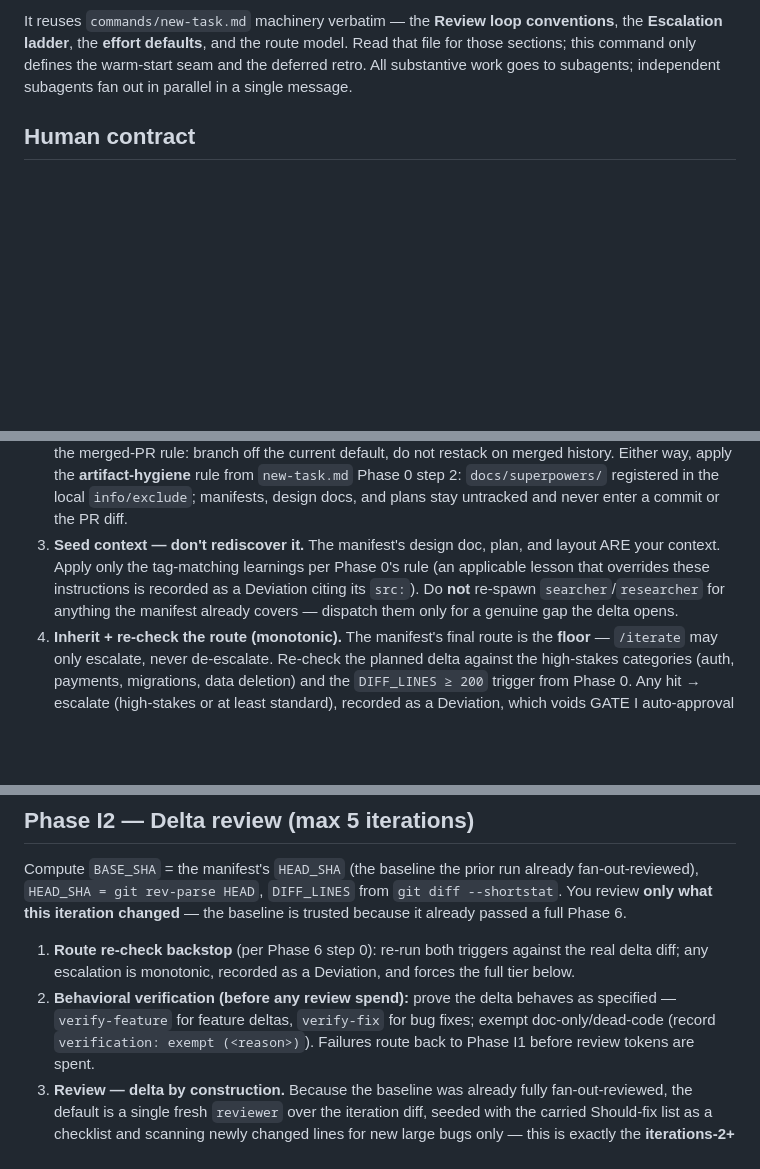
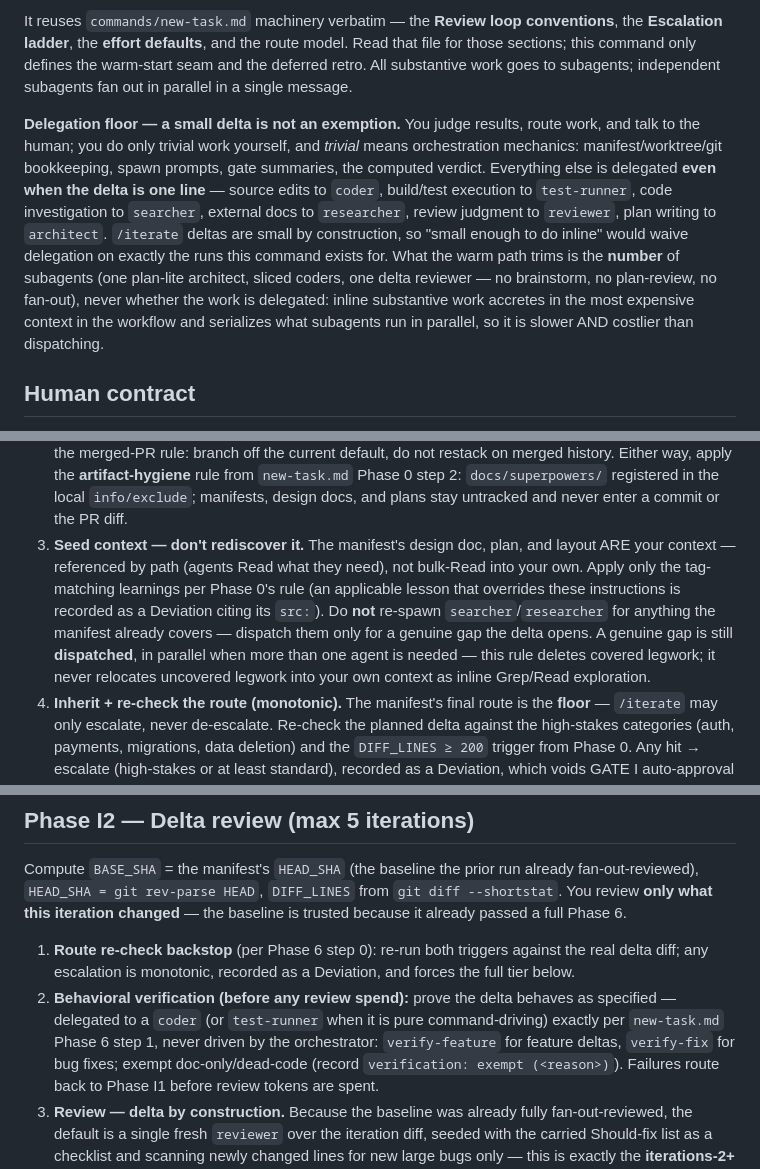
Before and after one commit to marino39/software-developer-workflows, a Markdown page: commands/iterate.md, 3 parts joined by grey strips. Drawn GitHub-style; blank space fills up the shorter version.

Commit message:
iterate: add explicit delegation floor — small deltas don't waive dispatch
/iterate was under-delegating in live sessions: the orchestrator absorbed
subagent work inline (source edits, test runs, verification drives, gap
investigation) because deltas are small by construction and "small enough to
do inline" read as license. Inline work rides the most expensive context at
xhigh effort and serializes what subagents run in parallel — slower and
costlier than dispatching.

Three latitude points closed in commands/iterate.md:

- Intro: a Delegation floor paragraph restating the orchestrator role
  new-task.md line 7 has but iterate.md never did, defining "trivial" as
  orchestration mechanics only, and stating that the warm path trims the
  NUMBER of subagents, never whether work is delegated.
- Phase I0.3: the "don't re-spawn searcher/researcher" rule was one-sided —
  it suppressed dispatch without forbidding inline gap exploration. A genuine
  gap is now explicitly dispatched, never Grep/Read-explored inline; seeded
  artifacts are referenced by path, not bulk-Read.
- Phase I2.2: behavioral verification named no executor (new-task Phase 6.1
  delegates to coder/test-runner explicitly; the 2026-07-09 iterate-cold-code
  scorecard already observed orchestrator-driven verification). Now delegated
  exactly per Phase 6.1.
- Token hygiene: anchors the floor ("substantive work never done inline").

Ledger row added (candidate; source: user report 2026-07-22 + proposal
2026-07-20 token-flow mechanism 4). Protocol status: lint green (all 8
checks); behavior-affecting, so the live /workflow-eval scorecard on tasks
04-05 is owed pre-merge and rides the PR (authoring environment cannot run
the live eval, per the 2026-07-20 precedent).

Co-Authored-By: Claude Fable 5 <noreply@anthropic.com>
Claude-Session: https://claude.ai/code/session_01BYw8BLLtnSQVKj7nTdTsrS

```diff
--- a/commands/iterate.md
+++ b/commands/iterate.md
@@ -16,6 +16,21 @@ conventions**, the **Escalation ladder**, the **effort defaults**, and the route
 model. Read that file for those sections; this command only defines the warm-start
 seam and the deferred retro. All substantive work goes to subagents; independent
 subagents fan out in parallel in a single message.
+
+**Delegation floor — a small delta is not an exemption.** You judge results,
+route work, and talk to the human; you do only trivial work yourself, and
+*trivial* means orchestration mechanics: manifest/worktree/git bookkeeping,
+spawn prompts, gate summaries, the computed verdict. Everything else is
+delegated **even when the delta is one line** — source edits to `coder`,
+build/test execution to `test-runner`, code investigation to `searcher`,
+external docs to `researcher`, review judgment to `reviewer`, plan writing to
+`architect`. `/iterate` deltas are small by construction, so "small enough to
+do inline" would waive delegation on exactly the runs this command exists for.
+What the warm path trims is the **number** of subagents (one plan-lite
+architect, sliced coders, one delta reviewer — no brainstorm, no plan-review,
+no fan-out), never whether the work is delegated: inline substantive work
+accretes in the most expensive context in the workflow and serializes what
+subagents run in parallel, so it is slower AND costlier than dispatching.
 
 ## Human contract
 
@@ -57,11 +72,14 @@ one there is nothing to delta against.
    local `info/exclude`; manifests, design docs, and plans stay untracked and
    never enter a commit or the PR diff.
 3. **Seed context — don't rediscover it.** The manifest's design doc, plan, and
-   layout ARE your context. Apply only the tag-matching learnings per Phase 0's
+   layout ARE your context — referenced by path (agents Read what they need),
+   not bulk-Read into your own. Apply only the tag-matching learnings per Phase 0's
    rule (an applicable lesson that overrides these instructions is recorded as a
    Deviation citing its `src:`). Do **not** re-spawn `searcher`/`researcher` for
    anything the manifest already covers — dispatch them only for a genuine gap the
-   delta opens.
+   delta opens. A genuine gap is still **dispatched**, in parallel when more than
+   one agent is needed — this rule deletes covered legwork; it never relocates
+   uncovered legwork into your own context as inline Grep/Read exploration.
 4. **Inherit + re-check the route (monotonic).** The manifest's final route is the
    **floor** — `/iterate` may only escalate, never de-escalate. Re-check the
    planned delta against the high-stakes categories (auth, payments, migrations,
@@ -101,7 +119,9 @@ baseline is trusted because it already passed a full Phase 6.
    the real delta diff; any escalation is monotonic, recorded as a Deviation, and
    forces the full tier below.
 2. **Behavioral verification (before any review spend):** prove the delta behaves
-   as specified — `verify-feature` for feature deltas, `verify-fix` for bug fixes;
+   as specified — delegated to a `coder` (or `test-runner` when it is pure
+   command-driving) exactly per `new-task.md` Phase 6 step 1, never driven by the
+   orchestrator: `verify-feature` for feature deltas, `verify-fix` for bug fixes;
    exempt doc-only/dead-code (record `verification: exempt (<reason>)`). Failures
    route back to Phase I1 before review tokens are spent.
 3. **Review — delta by construction.** Because the baseline was already fully
```
Also changed, not shown: other parts of commands/iterate.md (+2 -1 lines), evals/complexity-ledger.md (+1 -0 lines).
